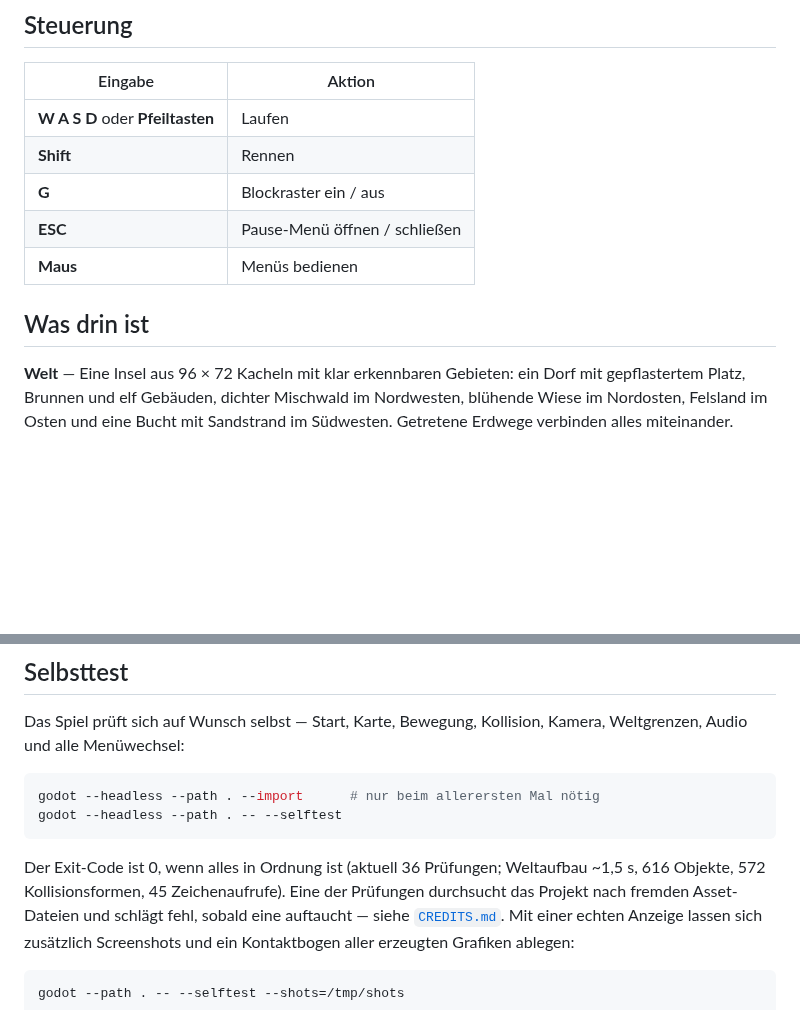
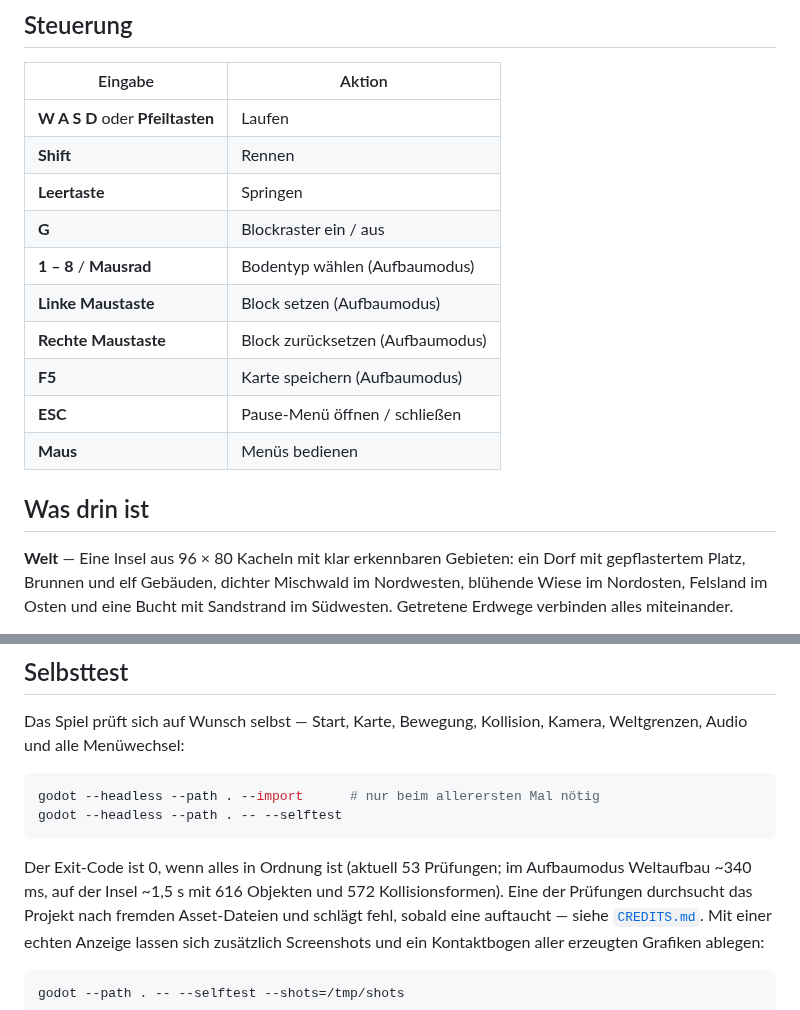
Before and after one commit to Liouinz/2D-Spiel-, a Markdown page: README.md, 2 parts joined by grey strips. Drawn GitHub-style; blank space fills up the shorter version.

````diff
--- a/README.md
+++ b/README.md
@@ -75,13 +98,18 @@ kommt mit `false` unverändert zurück.
 |---|---|
 | **W A S D** oder **Pfeiltasten** | Laufen |
 | **Shift** | Rennen |
+| **Leertaste** | Springen |
 | **G** | Blockraster ein / aus |
+| **1 – 8** / **Mausrad** | Bodentyp wählen (Aufbaumodus) |
+| **Linke Maustaste** | Block setzen (Aufbaumodus) |
+| **Rechte Maustaste** | Block zurücksetzen (Aufbaumodus) |
+| **F5** | Karte speichern (Aufbaumodus) |
 | **ESC** | Pause-Menü öffnen / schließen |
 | **Maus** | Menüs bedienen |
 
 ## Was drin ist
 
-**Welt** — Eine Insel aus 96 × 72 Kacheln mit klar erkennbaren Gebieten: ein Dorf mit
+**Welt** — Eine Insel aus 96 × 80 Kacheln mit klar erkennbaren Gebieten: ein Dorf mit
 gepflastertem Platz, Brunnen und elf Gebäuden, dichter Misch­wald im Nordwesten, blühende Wiese im
 Nordosten, Felsland im Osten und eine Bucht mit Sandstrand im Südwesten. Getretene Erdwege
 verbinden alles miteinander.
@@ -193,8 +223,8 @@ godot --headless --path . --import      # nur beim allerersten Mal nötig
 godot --headless --path . -- --selftest
 ```
 
-Der Exit-Code ist 0, wenn alles in Ordnung ist (aktuell 36 Prüfungen; Weltaufbau ~1,5 s,
-616 Objekte, 572 Kollisionsformen, 45 Zeichenaufrufe). Eine der Prüfungen durchsucht das
+Der Exit-Code ist 0, wenn alles in Ordnung ist (aktuell 53 Prüfungen; im Aufbaumodus
+Weltaufbau ~340 ms, auf der Insel ~1,5 s mit 616 Objekten und 572 Kollisionsformen). Eine der Prüfungen durchsucht das
 Projekt nach fremden Asset-Dateien und schlägt fehl, sobald eine auftaucht — siehe
 [`CREDITS.md`](CREDITS.md). Mit einer echten Anzeige
 lassen sich zusätzlich Screenshots und ein Kontaktbogen aller erzeugten Grafiken ablegen:
````
Also changed, not shown: other parts of README.md (+29 -4 lines), docs/architektur.md (+52 -0 lines), docs/bilder/bauen.png (added), 14 other files.
